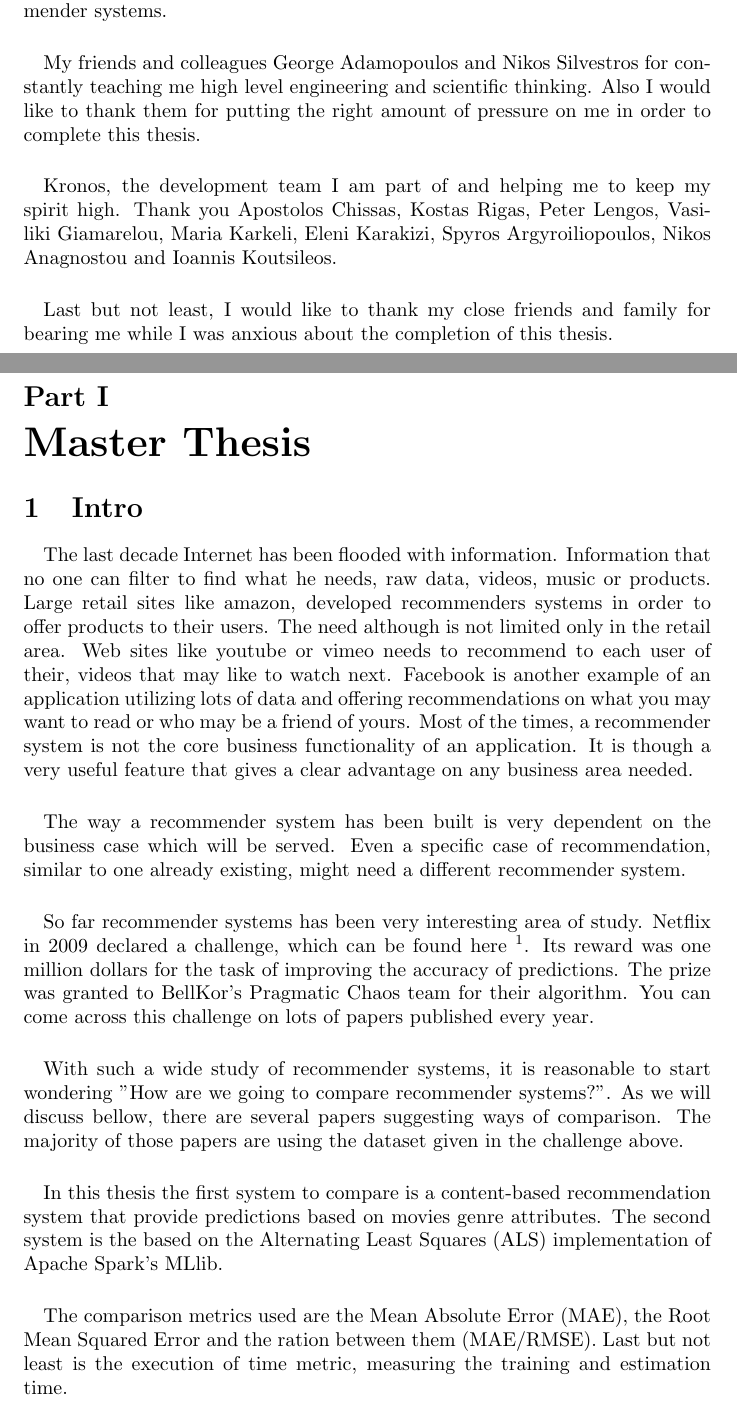
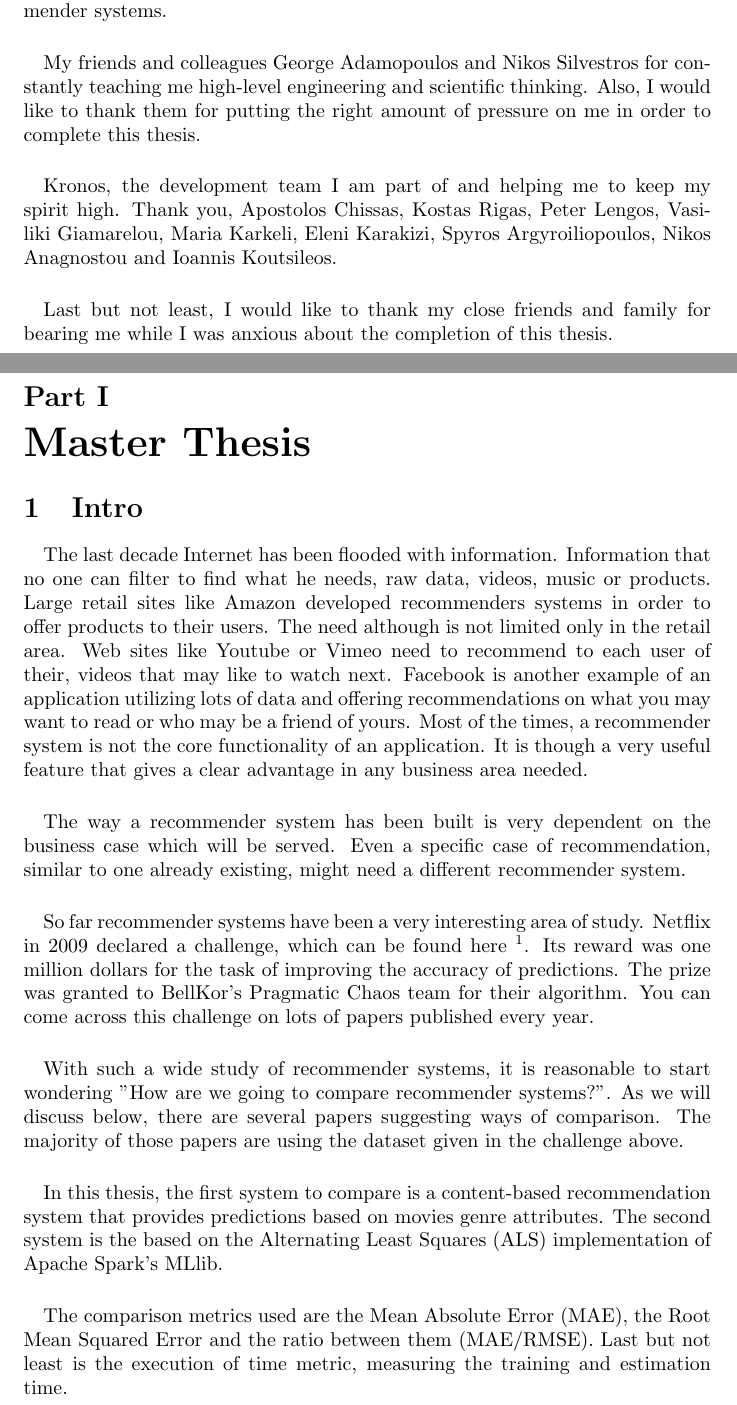
Before and after one commit to d4md1n/RecomenderComparison, a LaTeX thesis (resources/thesis.tex, which reads resources/intro.tex): two parts of pages 5 and 6 of 29, joined at a grey line, cut so that both start at the same text. Compiled offline with pdfLaTeX.

Commit message:
Document- grammar fix on acknoledgements and intro suction

```diff
--- a/resources/intro.tex
+++ b/resources/intro.tex
@@ -1,15 +1,15 @@
 \section{Intro}
-\paragraph{} The last decade Internet has been flooded with information. Information that no one can filter to find what he needs, raw data, videos, music or products. Large retail sites like amazon, developed recommenders systems in order to offer products to their users. The need although is not limited only in the retail area. Web sites like youtube or vimeo needs to recommend to each user of their, videos that may like to watch next. Facebook is another example of an application utilizing lots of data and offering recommendations on what you may want to read or who may be a friend of yours. Most of the times, a recommender system is not the core business functionality of an application. It is though a very useful feature that gives a clear advantage on any business area needed.
+\paragraph{} The last decade Internet has been flooded with information. Information that no one can filter to find what he needs, raw data, videos, music or products. Large retail sites like Amazon developed recommenders systems in order to offer products to their users. The need although is not limited only in the retail area. Web sites like Youtube or Vimeo need to recommend to each user of their, videos that may like to watch next. Facebook is another example of an application utilizing lots of data and offering recommendations on what you may want to read or who may be a friend of yours. Most of the times, a recommender system is not the core functionality of an application. It is though a very useful feature that gives a clear advantage in any business area needed.
 
 \paragraph{}The way a recommender system has been built is very dependent on the business case which will be served. Even a specific case of recommendation, similar to one already existing, might need a different recommender system.
 
-\paragraph{} So far recommender systems has been very interesting area of study. Netflix in 2009 declared a challenge, which can be found here \footnote{http://www.netflixprize.com/}. Its  reward was one million dollars for the task of improving the accuracy of predictions. The prize was granted to BellKor’s Pragmatic Chaos team for their algorithm. You can come across this challenge on lots of papers published every year.
+\paragraph{} So far recommender systems have been a very interesting area of study. Netflix in 2009 declared a challenge, which can be found here \footnote{http://www.netflixprize.com/}. Its  reward was one million dollars for the task of improving the accuracy of predictions. The prize was granted to BellKor’s Pragmatic Chaos team for their algorithm. You can come across this challenge on lots of papers published every year.
 
-\paragraph{} With such a wide study of recommender systems, it is reasonable to start wondering "How are we going to compare recommender systems?". As we will discuss bellow, there are several papers suggesting ways of comparison. The majority of those papers are using the dataset given in the challenge above.
+\paragraph{} With such a wide study of recommender systems, it is reasonable to start wondering "How are we going to compare recommender systems?". As we will discuss below, there are several papers suggesting ways of comparison. The majority of those papers are using the dataset given in the challenge above.
 
-\paragraph{} In this thesis the first system to compare is a content-based recommendation system that provide predictions based on movies genre attributes. The second system is the based on the Alternating Least Squares (ALS) implementation of Apache Spark's MLlib.
+\paragraph{} In this thesis, the first system to compare is a content-based recommendation system that provides predictions based on movies genre attributes. The second system is the based on the Alternating Least Squares (ALS) implementation of Apache Spark's MLlib.
 
-\paragraph{} The comparison metrics used are the Mean Absolute Error (MAE), the Root Mean Squared Error and the ration between them (MAE/RMSE). Last but not least is the execution of time metric, measuring the training and estimation time.
+\paragraph{} The comparison metrics used are the Mean Absolute Error (MAE), the Root Mean Squared Error and the ratio between them (MAE/RMSE). Last but not least is the execution of time metric, measuring the training and estimation time.
 
 \section{Related Work}
 \paragraph{} In this thesis's section we will list numerous different approaches made in order to compare recommender systems.
--- a/resources/thesis.tex
+++ b/resources/thesis.tex
@@ -47,9 +47,9 @@ This page was intentionally left blank.
 
 \paragraph{} My friend and fellow student for helping me understand the field of recommender systems.
 
-\paragraph{} My friends and colleagues George Adamopoulos and Nikos Silvestros for constantly teaching me high level engineering and scientific thinking. Also I would like to thank them for putting the right amount of pressure on me in order to complete this thesis.
+\paragraph{} My friends and colleagues George Adamopoulos and Nikos Silvestros for constantly teaching me high-level engineering and scientific thinking. Also, I would like to thank them for putting the right amount of pressure on me in order to complete this thesis.
 
-\paragraph{} Kronos, the development team I am part of and helping me to keep my spirit high. Thank you Apostolos Chissas, Kostas Rigas, Peter Lengos, Vasiliki Giamarelou, Maria Karkeli, Eleni Karakizi, Spyros Argyroiliopoulos, Nikos Anagnostou and Ioannis Koutsileos.
+\paragraph{} Kronos, the development team I am part of and helping me to keep my spirit high. Thank you, Apostolos Chissas, Kostas Rigas, Peter Lengos, Vasiliki Giamarelou, Maria Karkeli, Eleni Karakizi, Spyros Argyroiliopoulos, Nikos Anagnostou and Ioannis Koutsileos.
 
 \paragraph{} Last but not least, I would like to thank my close friends and family for bearing me while I was anxious about the completion of this thesis.
 
```
Also changed, not shown: resources/thesis.pdf, resources/thesis.tex (2 more changed lines).
